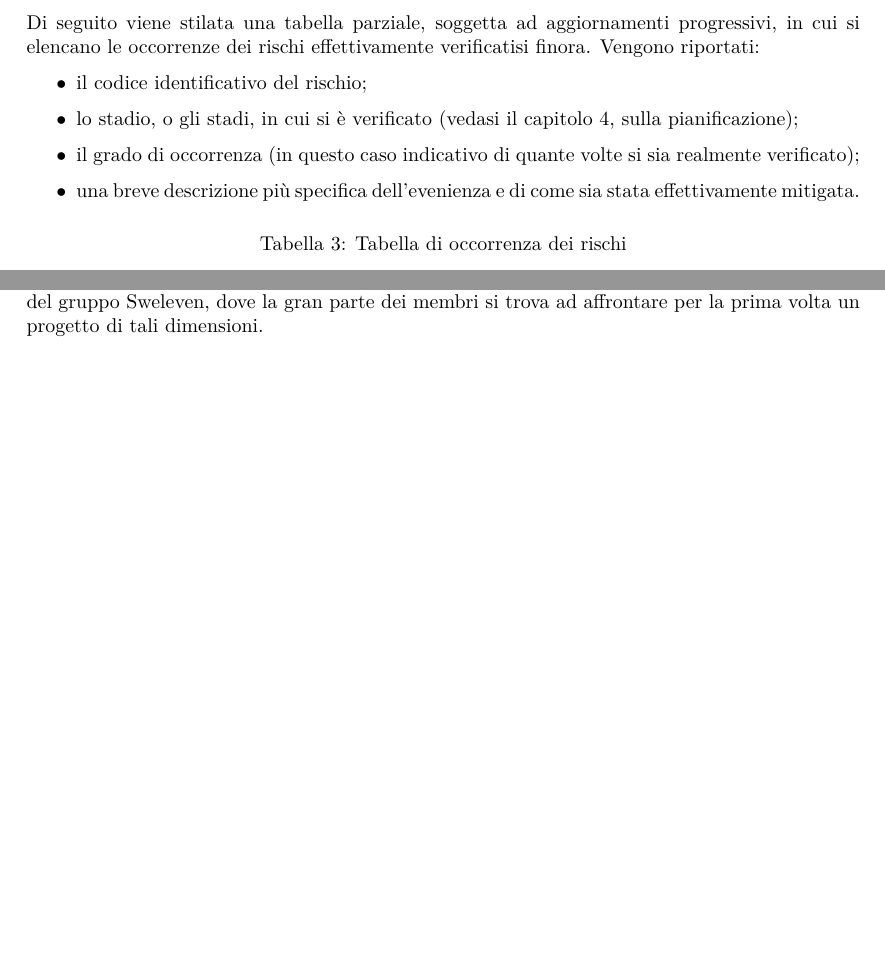
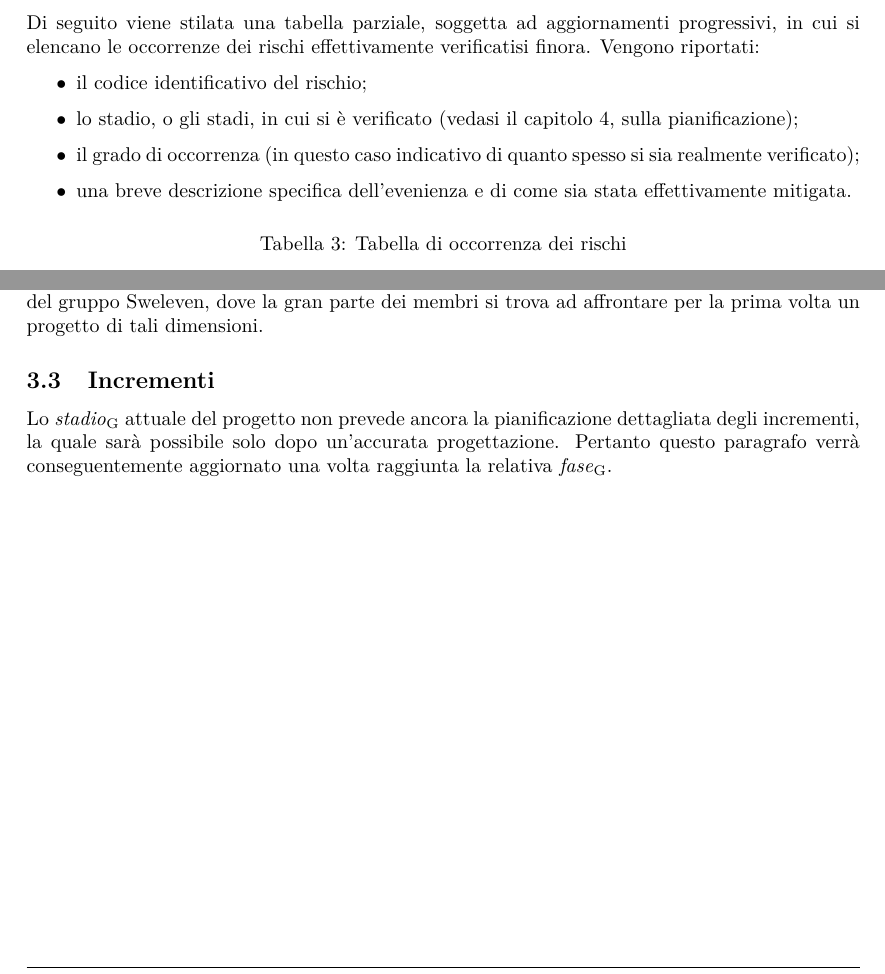
Before and after one commit to Sweleven/Documents, a LaTeX document (DocumentiEsterni/PianoDiProgetto/main.tex, which reads DocumentiEsterni/PianoDiProgetto/src/AnalisiRischi/src/OccorrenzaRischi.tex, DocumentiEsterni/PianoDiProgetto/src/ModelloSviluppo/main.tex, DocumentiEsterni/PianoDiProgetto/src/ModelloSviluppo/src/Incrementi.tex): two parts of pages 12 and 14 of 42, joined at a grey line, cut so that both start at the same text, the shorter picture padded with empty space. Compiled offline with pdfLaTeX.

Commit message:
fix minori

```diff
--- a/DocumentiEsterni/PianoDiProgetto/src/AnalisiRischi/src/OccorrenzaRischi.tex
+++ b/DocumentiEsterni/PianoDiProgetto/src/AnalisiRischi/src/OccorrenzaRischi.tex
@@ -2,8 +2,8 @@ Di seguito viene stilata una tabella parziale, soggetta ad aggiornamenti progres
 \begin{itemize}
     \item il codice identificativo del rischio;
     \item lo stadio, o gli stadi, in cui si è verificato (vedasi il capitolo 4, sulla pianificazione);
-    \item il grado di occorrenza (in questo caso indicativo di quante volte si sia realmente verificato);
-    \item una breve descrizione più specifica dell'evenienza e di come sia stata effettivamente mitigata.
+    \item il grado di occorrenza (in questo caso indicativo di quanto spesso si sia realmente verificato);
+    \item una breve descrizione specifica dell'evenienza e di come sia stata effettivamente mitigata.
 \end{itemize}
 {
 \rowcolors{2}{\evenRowColor}{\oddRowColor}
--- a/DocumentiEsterni/PianoDiProgetto/src/ModelloSviluppo/main.tex
+++ b/DocumentiEsterni/PianoDiProgetto/src/ModelloSviluppo/main.tex
@@ -3,3 +3,6 @@
 
 \subsection{Motivazioni della scelta}\label{sec:Motivazioni}
 \input{src/ModelloSviluppo/src/Motivazioni.tex}
+
+\subsection{Incrementi}\label{sec:Incrementi}
+\input{src/ModelloSviluppo/src/Incrementi.tex}
--- /dev/null
+++ b/DocumentiEsterni/PianoDiProgetto/src/ModelloSviluppo/src/Incrementi.tex
@@ -0,0 +1 @@
+Lo \glo{stadio} attuale del progetto non prevede ancora la pianificazione dettagliata degli incrementi, la quale sarà possibile solo dopo un'accurata progettazione. Pertanto questo paragrafo verrà conseguentemente aggiornato una volta raggiunta la relativa \glo{fase}.
```
Also changed, not shown: DocumentiEsterni/Glossario/src/Alfabeto/S.tex (+3 -0 lines), DocumentiEsterni/PianoDiProgetto/src/Pianificazione/src/Strutturazione.tex (+1 -1 lines).
